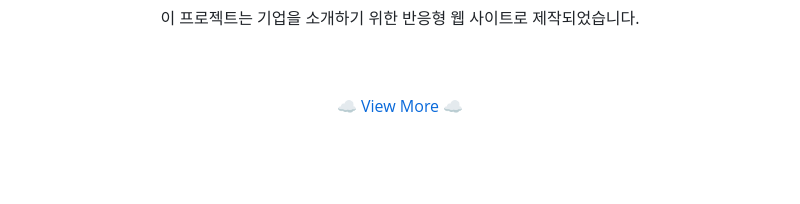
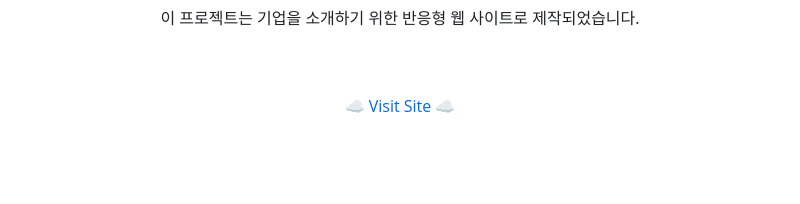
Before and after one commit to umiher/Project_designpower, a Markdown page: README.md, the part around the change. Drawn GitHub-style.

```diff
--- a/README.md
+++ b/README.md
@@ -11,7 +11,7 @@
 
 <div align="center">
 
-☁ [View More](https://project-designpower.vercel.app/) ☁
+☁ [Visit Site](https://project-designpower.vercel.app/) ☁
 
 </div>
 
```
